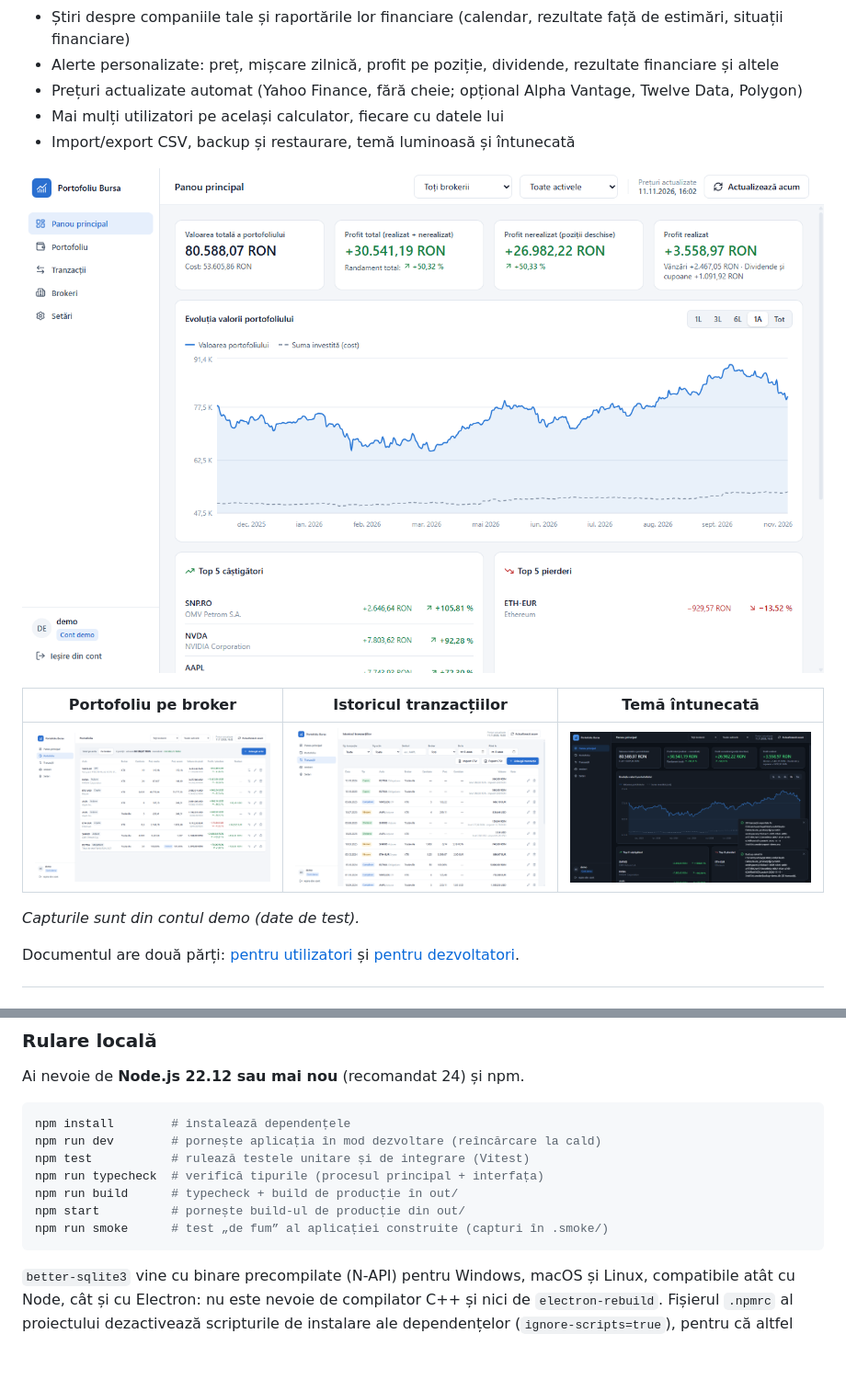
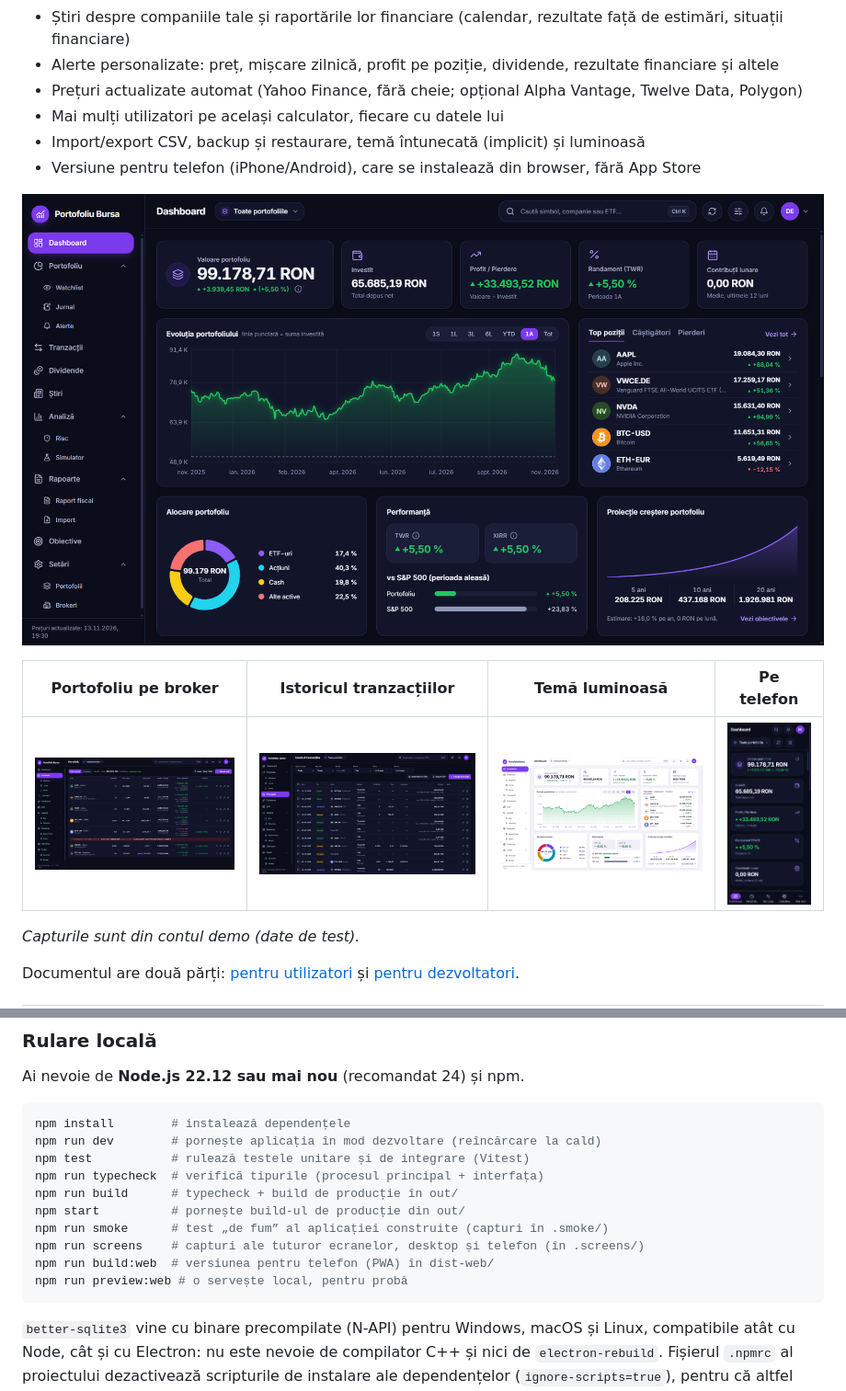
Before and after one commit to Dariukkk923/portofoliu-bursa, a Markdown page: README.md, 2 parts joined by grey strips. Shown at 92% size. GitHub-like rendering; pictures changed too: docs/capturi/dashboard-intunecat.png (deleted), docs/capturi/dashboard-luminos.png (added), docs/capturi/dashboard.png; blank space fills up the shorter version.

Commit message:
README: versiunea pentru telefon și capturi noi; capturi pentru Știri și Alerte
Co-Authored-By: Claude Opus 5.5 <noreply@anthropic.com>

````diff
--- a/README.md
+++ b/README.md
@@ -11,13 +11,14 @@ Aplicație desktop pentru monitorizarea investițiilor la bursă: acțiuni, ETF-
 - Alerte personalizate: preț, mișcare zilnică, profit pe poziție, dividende, rezultate financiare și altele
 - Prețuri actualizate automat (Yahoo Finance, fără cheie; opțional Alpha Vantage, Twelve Data, Polygon)
 - Mai mulți utilizatori pe același calculator, fiecare cu datele lui
-- Import/export CSV, backup și restaurare, temă luminoasă și întunecată
+- Import/export CSV, backup și restaurare, temă întunecată (implicit) și luminoasă
+- Versiune pentru telefon (iPhone/Android), care se instalează din browser, fără App Store
 
 ![Panoul principal](docs/capturi/dashboard.png)
 
-| Portofoliu pe broker | Istoricul tranzacțiilor | Temă întunecată |
-|---|---|---|
-| ![Portofoliu](docs/capturi/portofoliu.png) | ![Tranzacții](docs/capturi/tranzactii.png) | ![Temă întunecată](docs/capturi/dashboard-intunecat.png) |
+| Portofoliu pe broker | Istoricul tranzacțiilor | Temă luminoasă | Pe telefon |
+|---|---|---|---|
+| ![Portofoliu](docs/capturi/portofoliu.png) | ![Tranzacții](docs/capturi/tranzactii.png) | ![Temă luminoasă](docs/capturi/dashboard-luminos.png) | ![Pe telefon](docs/capturi/telefon.png) |
 
 *Capturile sunt din contul demo (date de test).*
 
@@ -216,6 +238,9 @@ npm run typecheck  # verifică tipurile (procesul principal + interfața)
 npm run build      # typecheck + build de producție în out/
 npm start          # pornește build-ul de producție din out/
 npm run smoke      # test „de fum” al aplicației construite (capturi în .smoke/)
+npm run screens    # capturi ale tuturor ecranelor, desktop și telefon (în .screens/)
+npm run build:web  # versiunea pentru telefon (PWA) în dist-web/
+npm run preview:web # o servește local, pentru probă
 ```
 
 `better-sqlite3` vine cu binare precompilate (N-API) pentru Windows, macOS și Linux, compatibile atât cu Node, cât și cu Electron: nu este nevoie de compilator C++ și nici de `electron-rebuild`. Fișierul `.npmrc` al proiectului dezactivează scripturile de instalare ale dependențelor (`ignore-scripts=true`), pentru că altfel npm ar încerca inutil o compilare cu `node-gyp`, care eșuează pe calculatoarele fără Visual Studio / Xcode.
````
Also changed, not shown: other parts of README.md (+21 -0 lines), 1 other file.
